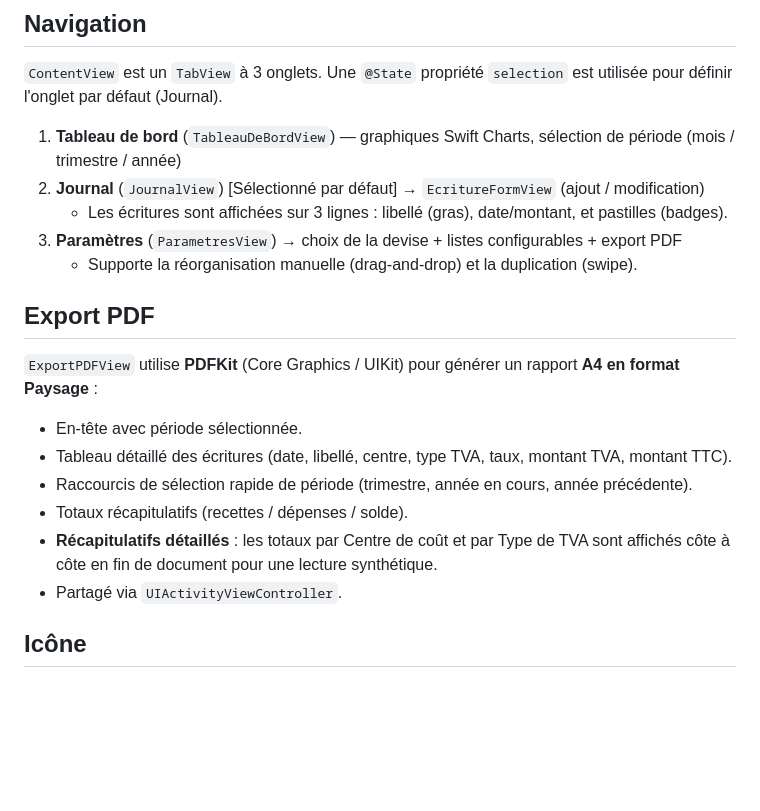
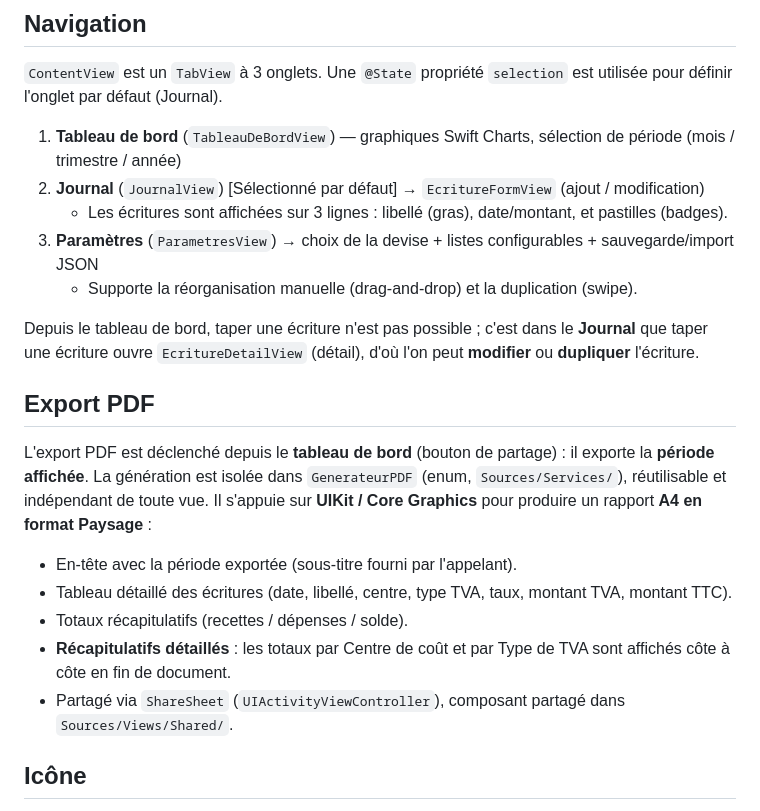
Before and after one commit to ymauray/MiniCompta, a Markdown page: ARCHITECTURE.md, the part around the change. Rendered like a GitHub page; blank space fills up the shorter version.

```diff
--- a/ARCHITECTURE.md
+++ b/ARCHITECTURE.md
@@ -100,18 +100,19 @@ Structure `Codable` utilisée pour l'export/import JSON. Elle regroupe le code d
 1. **Tableau de bord** (`TableauDeBordView`) — graphiques Swift Charts, sélection de période (mois / trimestre / année)
 2. **Journal** (`JournalView`) [Sélectionné par défaut] → `EcritureFormView` (ajout / modification)
    - Les écritures sont affichées sur 3 lignes : libellé (gras), date/montant, et pastilles (badges).
-3. **Paramètres** (`ParametresView`) → choix de la devise + listes configurables + export PDF
+3. **Paramètres** (`ParametresView`) → choix de la devise + listes configurables + sauvegarde/import JSON
    - Supporte la réorganisation manuelle (drag-and-drop) et la duplication (swipe).
+
+Depuis le tableau de bord, taper une écriture n'est pas possible ; c'est dans le **Journal** que taper une écriture ouvre `EcritureDetailView` (détail), d'où l'on peut **modifier** ou **dupliquer** l'écriture.
 
 ## Export PDF
 
-`ExportPDFView` utilise **PDFKit** (Core Graphics / UIKit) pour générer un rapport **A4 en format Paysage** :
-- En-tête avec période sélectionnée.
+L'export PDF est déclenché depuis le **tableau de bord** (bouton de partage) : il exporte la **période affichée**. La génération est isolée dans `GenerateurPDF` (enum, `Sources/Services/`), réutilisable et indépendant de toute vue. Il s'appuie sur **UIKit / Core Graphics** pour produire un rapport **A4 en format Paysage** :
+- En-tête avec la période exportée (sous-titre fourni par l'appelant).
 - Tableau détaillé des écritures (date, libellé, centre, type TVA, taux, montant TVA, montant TTC).
-- Raccourcis de sélection rapide de période (trimestre, année en cours, année précédente).
 - Totaux récapitulatifs (recettes / dépenses / solde).
-- **Récapitulatifs détaillés** : les totaux par Centre de coût et par Type de TVA sont affichés côte à côte en fin de document pour une lecture synthétique.
-- Partagé via `UIActivityViewController`.
+- **Récapitulatifs détaillés** : les totaux par Centre de coût et par Type de TVA sont affichés côte à côte en fin de document.
+- Partagé via `ShareSheet` (`UIActivityViewController`), composant partagé dans `Sources/Views/Shared/`.
 
 ## Icône
 
```
Also changed, not shown: README.md (+4 -3 lines), SPECS.md (+3 -3 lines).
